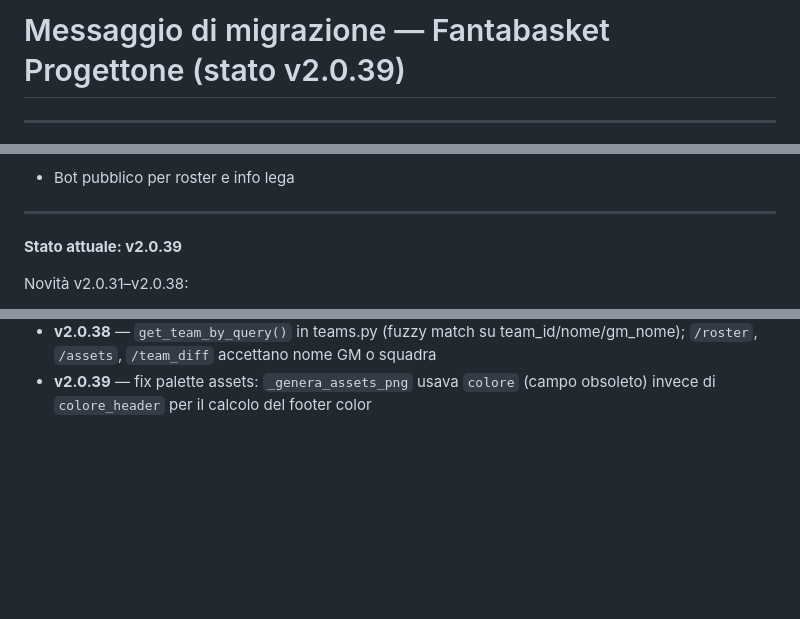
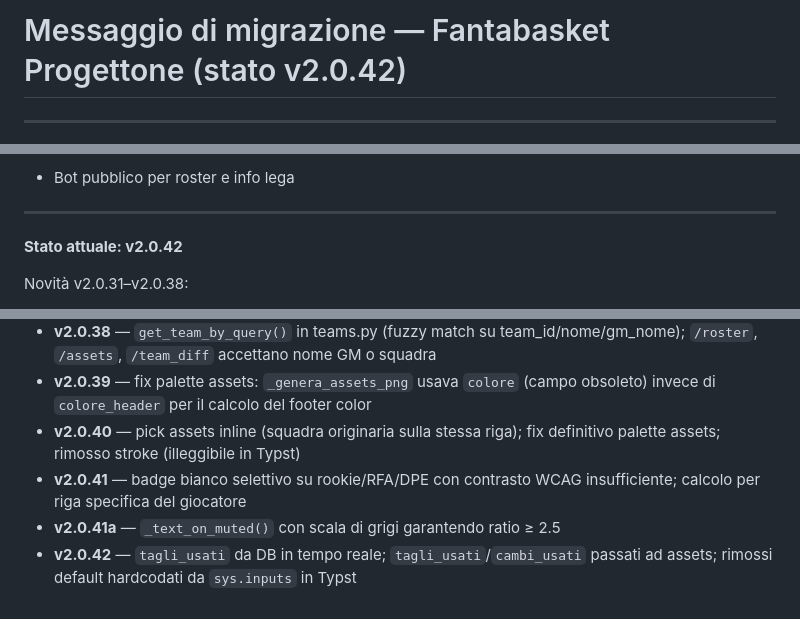
Before and after one commit to alfalconetti/fantabasket-progettone, a Markdown page: fantabasket-main/MIGRATION.md, 3 parts joined by grey strips. Drawn GitHub-style; blank space fills up the shorter version.

```diff
--- a/fantabasket-main/MIGRATION.md
+++ b/fantabasket-main/MIGRATION.md
@@ -1,4 +1,4 @@
-# Messaggio di migrazione — Fantabasket Progettone (stato v2.0.39)
+# Messaggio di migrazione — Fantabasket Progettone (stato v2.0.42)
 
 ---
 
@@ -212,7 +212,7 @@ git add -A && git commit -m "vX.Y.Z: descrizione" && git push origin main
 
 ---
 
-**Stato attuale: v2.0.39**
+**Stato attuale: v2.0.42**
 
 Novità v2.0.31–v2.0.38:
 - **v2.0.31** — DPE disponibile in tutte e 6 le fasi (da offseason-rinnovi a regular-season-deadline); admin menu DPE diretta; `pre_deadline = (fase != "regular-season-deadline")`
@@ -224,3 +224,7 @@ Novità v2.0.31–v2.0.38:
 - **v2.0.37** — `trade_ref` passato a `_esegui_trade()` (fix NULL in transazioni/notifiche); `/bozze_trade` con bottoni inline edit+voto; notifica ruoli post-trade solo in `regular-season-fa`; comandi bot completi (`edit_trade`, `registra_firma`, `annulla_admin`, `sync_sheets`)
 - **v2.0.38** — `get_team_by_query()` in teams.py (fuzzy match su team_id/nome/gm_nome); `/roster`, `/assets`, `/team_diff` accettano nome GM o squadra
 - **v2.0.39** — fix palette assets: `_genera_assets_png` usava `colore` (campo obsoleto) invece di `colore_header` per il calcolo del footer color
+- **v2.0.40** — pick assets inline (squadra originaria sulla stessa riga); fix definitivo palette assets; rimosso stroke (illeggibile in Typst)
+- **v2.0.41** — badge bianco selettivo su rookie/RFA/DPE con contrasto WCAG insufficiente; calcolo per riga specifica del giocatore
+- **v2.0.41a** — `_text_on_muted()` con scala di grigi garantendo ratio ≥ 2.5
+- **v2.0.42** — `tagli_usati` da DB in tempo reale; `tagli_usati`/`cambi_usati` passati ad assets; rimossi default hardcodati da `sys.inputs` in Typst
```
Also changed, not shown: fantabasket-main/CHANGELOG.md (+28 -0 lines).
